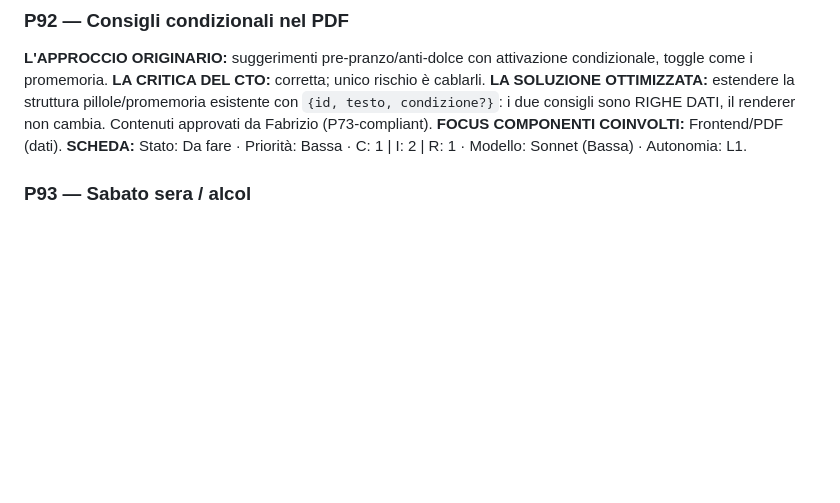
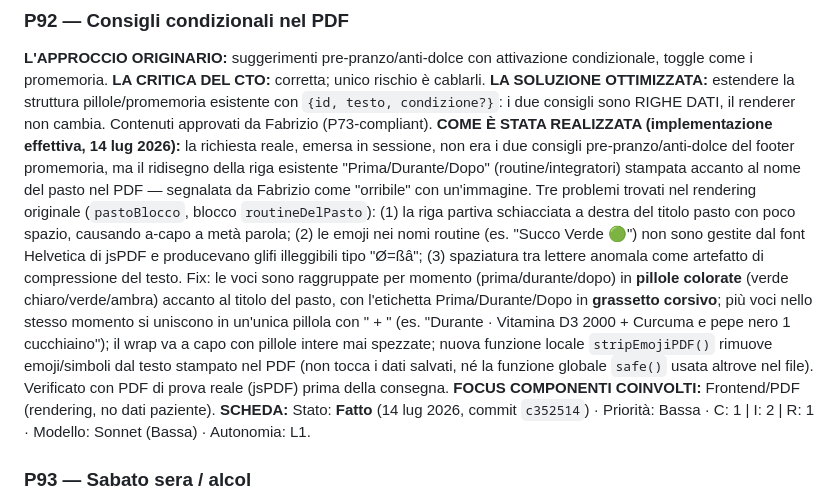
Before and after one commit to giannandreafabrizio-dotcom/nutrigest, a Markdown page: NutriGest_Roadmap_v4.md, the part around the change. Rendered like a GitHub page; blank space fills up the shorter version.

```diff
--- a/NutriGest_Roadmap_v4.md
+++ b/NutriGest_Roadmap_v4.md
@@ -440,8 +440,9 @@ Una "rotellina" sopra questo stato delle cose lucida la maniglia di una porta ch
 **L'APPROCCIO ORIGINARIO:** suggerimenti pre-pranzo/anti-dolce con attivazione condizionale, toggle come i promemoria.
 **LA CRITICA DEL CTO:** corretta; unico rischio è cablarli.
 **LA SOLUZIONE OTTIMIZZATA:** estendere la struttura pillole/promemoria esistente con `{id, testo, condizione?}`: i due consigli sono RIGHE DATI, il renderer non cambia. Contenuti approvati da Fabrizio (P73-compliant).
-**FOCUS COMPONENTI COINVOLTI:** Frontend/PDF (dati).
-**SCHEDA:** Stato: Da fare · Priorità: Bassa · C: 1 | I: 2 | R: 1 · Modello: Sonnet (Bassa) · Autonomia: L1.
+**COME È STATA REALIZZATA (implementazione effettiva, 14 lug 2026):** la richiesta reale, emersa in sessione, non era i due consigli pre-pranzo/anti-dolce del footer promemoria, ma il ridisegno della riga esistente "Prima/Durante/Dopo" (routine/integratori) stampata accanto al nome del pasto nel PDF — segnalata da Fabrizio come "orribile" con un'immagine. Tre problemi trovati nel rendering originale (`pastoBlocco`, blocco `routineDelPasto`): (1) la riga partiva schiacciata a destra del titolo pasto con poco spazio, causando a-capo a metà parola; (2) le emoji nei nomi routine (es. "Succo Verde 🟢") non sono gestite dal font Helvetica di jsPDF e producevano glifi illeggibili tipo "Ø=ßâ"; (3) spaziatura tra lettere anomala come artefatto di compressione del testo. Fix: le voci sono raggruppate per momento (prima/durante/dopo) in **pillole colorate** (verde chiaro/verde/ambra) accanto al titolo del pasto, con l'etichetta Prima/Durante/Dopo in **grassetto corsivo**; più voci nello stesso momento si uniscono in un'unica pillola con " + " (es. "Durante · Vitamina D3 2000 + Curcuma e pepe nero 1 cucchiaino"); il wrap va a capo con pillole intere mai spezzate; nuova funzione locale `stripEmojiPDF()` rimuove emoji/simboli dal testo stampato nel PDF (non tocca i dati salvati, né la funzione globale `safe()` usata altrove nel file). Verificato con PDF di prova reale (jsPDF) prima della consegna.
+**FOCUS COMPONENTI COINVOLTI:** Frontend/PDF (rendering, no dati paziente).
+**SCHEDA:** Stato: **Fatto** (14 lug 2026, commit `c352514`) · Priorità: Bassa · C: 1 | I: 2 | R: 1 · Modello: Sonnet (Bassa) · Autonomia: L1.
 
 ### P93 — Sabato sera / alcol
 **L'APPROCCIO ORIGINARIO:** combinazioni (pizza+sushi), spostamento nel generatore, emoji, toggle bevuto, gestione alcolici.
```
Also changed, not shown: CHANGELOG.md (+35 -0 lines).
